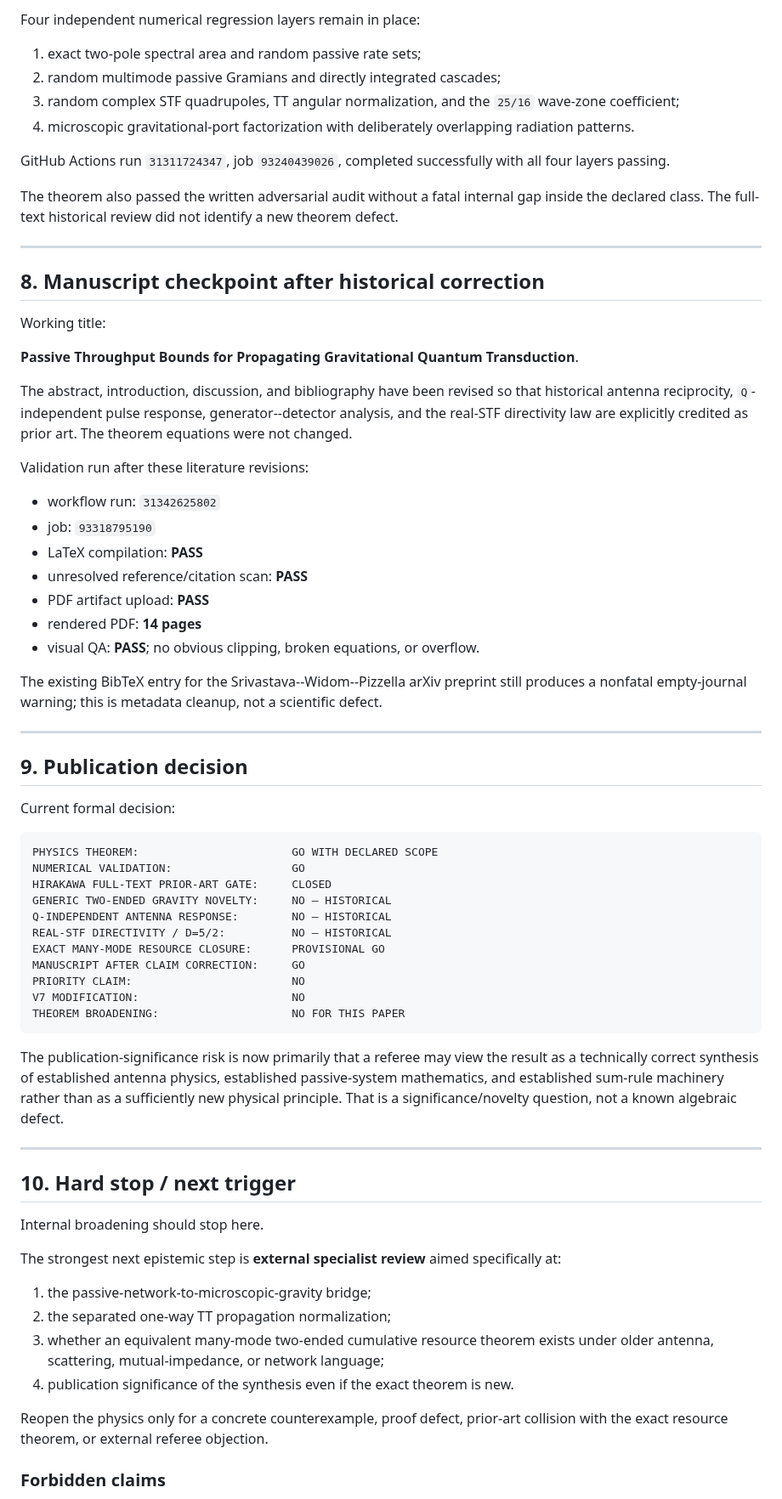
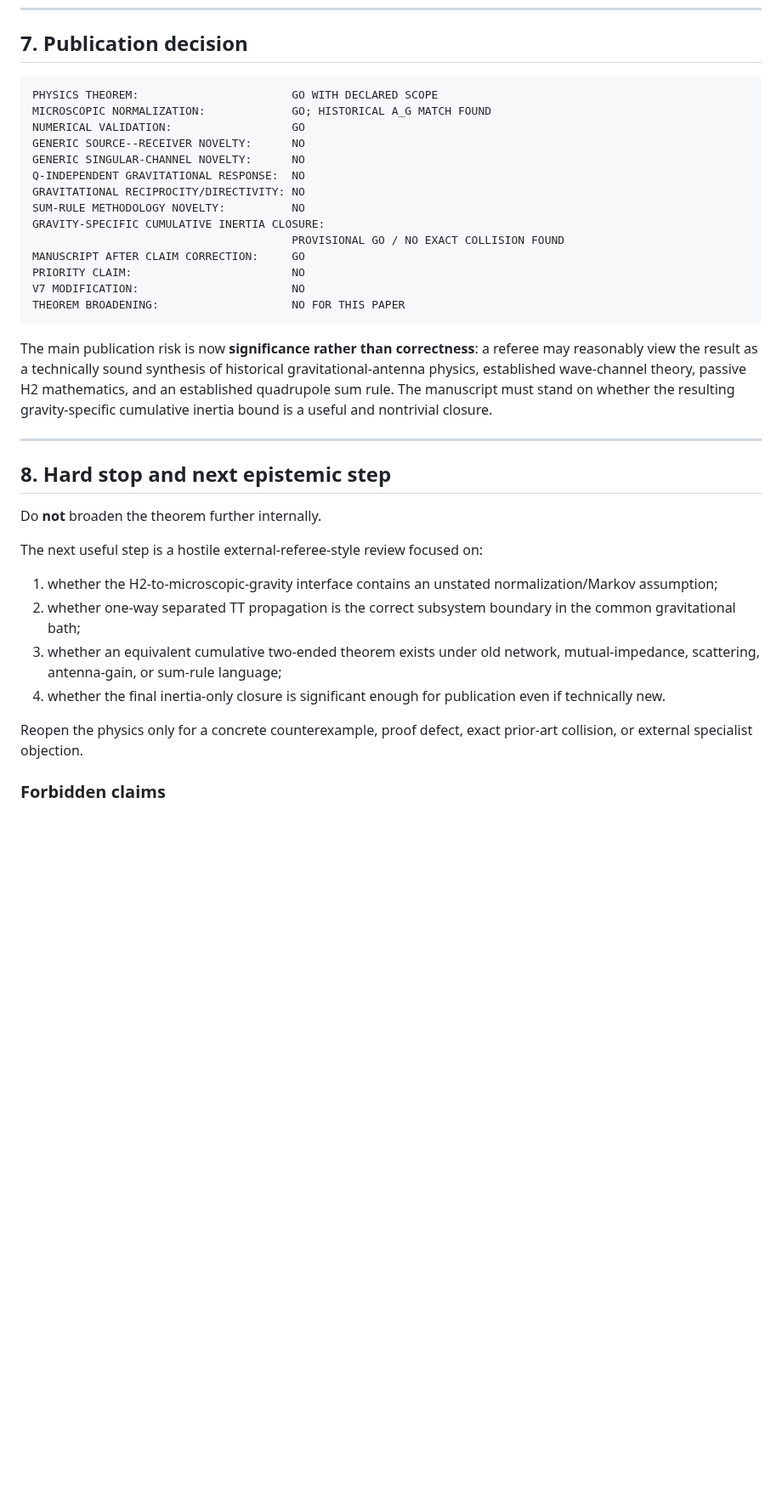
Before and after one commit to Kajin-0/gedanken, a Markdown page: experiments/02-passive-gravitational-throughput/CURRENT_STATE.md, the part around one of its changes. Shown at 85% size. GitHub-like rendering; blank space fills up the shorter version.

Commit message:
Finalize Experiment 02 cumulative-closure state

````diff
--- a/experiments/02-passive-gravitational-throughput/CURRENT_STATE.md
+++ b/experiments/02-passive-gravitational-throughput/CURRENT_STATE.md
@@ -312,72 +330,38 @@ Canonical audits:
-Four independent numerical regression layers remain in place:
-
-1. exact two-pole spectral area and random passive rate sets;
-2. random multimode passive Gramians and directly integrated cascades;
-3. random complex STF quadrupoles, TT angular normalization, and the `25/16` wave-zone coefficient;
-4. microscopic gravitational-port factorization with deliberately overlapping radiation patterns.
-
-GitHub Actions run `31311724347`, job `93240439026`, completed successfully with all four layers passing.
-
-The theorem also passed the written adversarial audit without a fatal internal gap inside the declared class. The full-text historical review did not identify a new theorem defect.
-
----
-
-## 8. Manuscript checkpoint after historical correction
-
-Working title:
-
-**Passive Throughput Bounds for Propagating Gravitational Quantum Transduction**.
-
-The abstract, introduction, discussion, and bibliography have been revised so that historical antenna reciprocity, `Q`-independent pulse response, generator--detector analysis, and the real-STF directivity law are explicitly credited as prior art. The theorem equations were not changed.
-
-Validation run after these literature revisions:
-
-- workflow run: `31342625802`
-- job: `93318795190`
-- LaTeX compilation: **PASS**
-- unresolved reference/citation scan: **PASS**
-- PDF artifact upload: **PASS**
-- rendered PDF: **14 pages**
-- visual QA: **PASS**; no obvious clipping, broken equations, or overflow.
-
-The existing BibTeX entry for the Srivastava--Widom--Pizzella arXiv preprint still produces a nonfatal empty-journal warning; this is metadata cleanup, not a scientific defect.
-
----
-
-## 9. Publication decision
-
-Current formal decision:
+## 7. Publication decision
 
 ```text
 PHYSICS THEOREM:                       GO WITH DECLARED SCOPE
+MICROSCOPIC NORMALIZATION:             GO; HISTORICAL A_G MATCH FOUND
 NUMERICAL VALIDATION:                  GO
-HIRAKAWA FULL-TEXT PRIOR-ART GATE:     CLOSED
-GENERIC TWO-ENDED GRAVITY NOVELTY:     NO — HISTORICAL
-Q-INDEPENDENT ANTENNA RESPONSE:        NO — HISTORICAL
-REAL-STF DIRECTIVITY / D=5/2:          NO — HISTORICAL
-EXACT MANY-MODE RESOURCE CLOSURE:      PROVISIONAL GO
+GENERIC SOURCE--RECEIVER NOVELTY:      NO
+GENERIC SINGULAR-CHANNEL NOVELTY:      NO
+Q-INDEPENDENT GRAVITATIONAL RESPONSE:  NO
+GRAVITATIONAL RECIPROCITY/DIRECTIVITY: NO
+SUM-RULE METHODOLOGY NOVELTY:          NO
+GRAVITY-SPECIFIC CUMULATIVE INERTIA CLOSURE:
+                                       PROVISIONAL GO / NO EXACT COLLISION FOUND
 MANUSCRIPT AFTER CLAIM CORRECTION:     GO
 PRIORITY CLAIM:                        NO
 V7 MODIFICATION:                       NO
 THEOREM BROADENING:                    NO FOR THIS PAPER
 ```
 
-The publication-significance risk is now primarily that a referee may view the result as a technically correct synthesis of established antenna physics, established passive-system mathematics, and established sum-rule machinery rather than as a sufficiently new physical principle. That is a significance/novelty question, not a known algebraic defect.
+The main publication risk is now **significance rather than correctness**: a referee may reasonably view the result as a technically sound synthesis of historical gravitational-antenna physics, established wave-channel theory, passive H2 mathematics, and an established quadrupole sum rule. The manuscript must stand on whether the resulting gravity-specific cumulative inertia bound is a useful and nontrivial closure.
 
 ---
 
-## 10. Hard stop / next trigger
+## 8. Hard stop and next epistemic step
 
-Internal broadening should stop here.
+Do **not** broaden the theorem further internally.
 
-The strongest next epistemic step is **external specialist review** aimed specifically at:
+The next useful step is a hostile external-referee-style review focused on:
 
-1. the passive-network-to-microscopic-gravity bridge;
-2. the separated one-way TT propagation normalization;
-3. whether an equivalent many-mode two-ended cumulative resource theorem exists under older antenna, scattering, mutual-impedance, or network language;
-4. publication significance of the synthesis even if the exact theorem is new.
+1. whether the H2-to-microscopic-gravity interface contains an unstated normalization/Markov assumption;
+2. whether one-way separated TT propagation is the correct subsystem boundary in the common gravitational bath;
+3. whether an equivalent cumulative two-ended theorem exists under old network, mutual-impedance, scattering, antenna-gain, or sum-rule language;
+4. whether the final inertia-only closure is significant enough for publication even if technically new.
 
-Reopen the physics only for a concrete counterexample, proof defect, prior-art collision with the exact resource theorem, or external referee objection.
+Reopen the physics only for a concrete counterexample, proof defect, exact prior-art collision, or external specialist objection.
 
 ### Forbidden claims
 
````
Also changed, not shown: other parts of experiments/02-passive-gravitational-throughput/CURRENT_STATE.md (+183 -165 lines).
